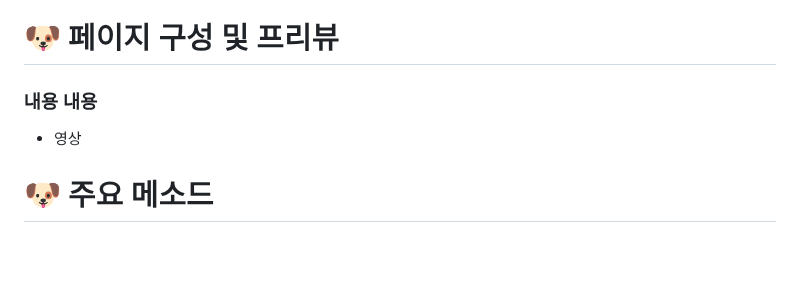
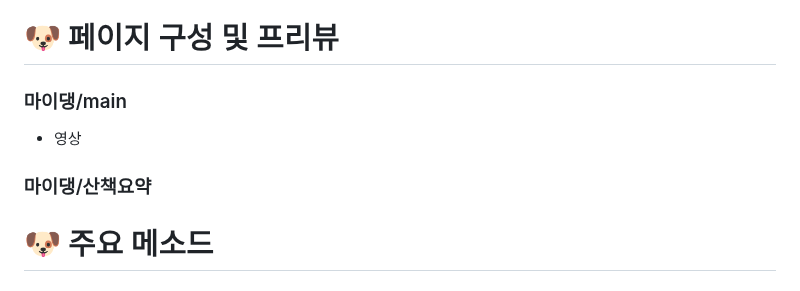
Before and after one commit to shinhan3/mungzoup, a Markdown page: README.md, the part around the change. Rendered like a GitHub page; blank space fills up the shorter version.

```diff
--- a/README.md
+++ b/README.md
@@ -127,8 +127,10 @@
 <img width="1000" alt="ERD025" src="https://github.com/limdongsun0814/4shinhan/assets/89927567/649f50d2-1a4a-48cf-b892-3904fbca2aa4">
 
 # 🐶 페이지 구성 및 프리뷰
-### 내용 내용
+### 마이댕/main
 - 영상
+### 마이댕/산책요약
+
 # 🐶 주요 메소드
 ### E
 - VictoryNative
```
